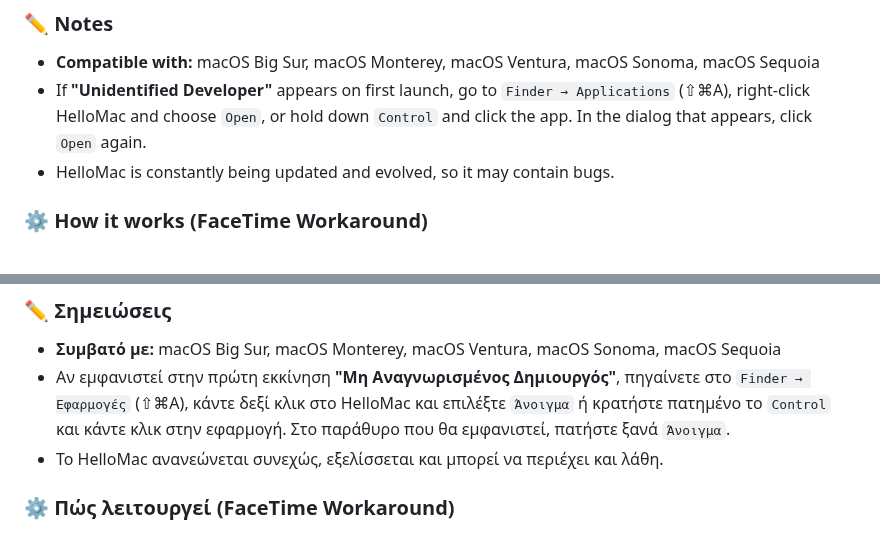
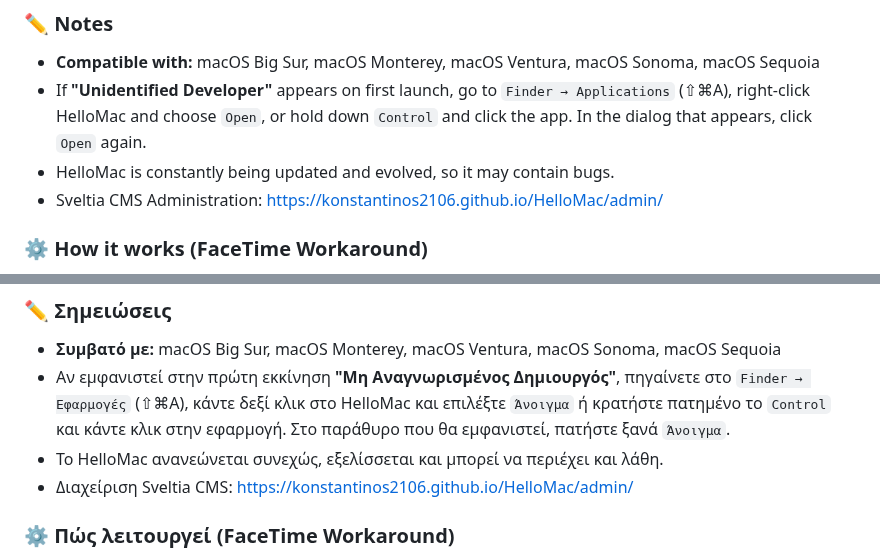
Before and after one commit to Konstantinos2106/HelloMac, a Markdown page: README.md, 2 parts joined by grey strips. Drawn GitHub-style.

```diff
--- a/README.md
+++ b/README.md
@@ -61,6 +61,7 @@ In older versions of macOS (before version 26 'Tahoe'), there is no standalone '
 * **Compatible with:** macOS Big Sur, macOS Monterey, macOS Ventura, macOS Sonoma, macOS Sequoia
 * If **"Unidentified Developer"** appears on first launch, go to `Finder → Applications` (⇧⌘A), right-click HelloMac and choose `Open`, or hold down `Control` and click the app. In the dialog that appears, click `Open` again.
 * HelloMac is constantly being updated and evolved, so it may contain bugs.
+* Sveltia CMS Administration: https://konstantinos2106.github.io/HelloMac/admin/
 
 ### ⚙️ How it works (FaceTime Workaround)
 
@@ -106,6 +107,7 @@ _For automatic updates you must have at least version 2.0. Previous versions do
 * **Συμβατό με:** macOS Big Sur, macOS Monterey, macOS Ventura, macOS Sonoma, macOS Sequoia
 * Αν εμφανιστεί στην πρώτη εκκίνηση **"Μη Αναγνωρισμένος Δημιουργός"**, πηγαίνετε στο `Finder → Εφαρμογές` (⇧⌘A), κάντε δεξί κλικ στο HelloMac και επιλέξτε `Άνοιγμα` ή κρατήστε πατημένο το `Control` και κάντε κλικ στην εφαρμογή. Στο παράθυρο που θα εμφανιστεί, πατήστε ξανά `Άνοιγμα`.
 * Το HelloMac ανανεώνεται συνεχώς, εξελίσσεται και μπορεί να περιέχει και λάθη.
+* Διαχείριση Sveltia CMS: https://konstantinos2106.github.io/HelloMac/admin/
 
 ### ⚙️ Πώς λειτουργεί (FaceTime Workaround)
 
```
